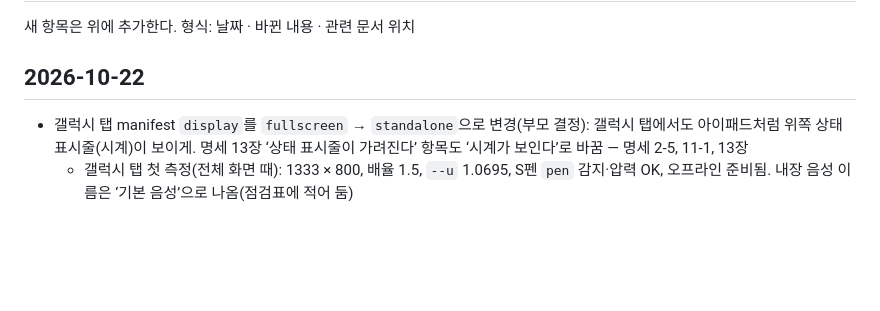
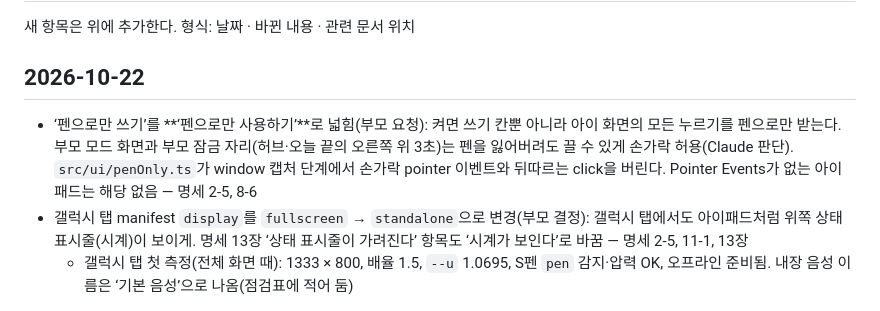
Before and after one commit to jekim8435/little-school, a Markdown page: docs/planning-log.md, the part around the change. Rendered like a GitHub page; blank space fills up the shorter version.

Commit message:
docs: 펜으로만 사용하기 범위 확대 기록, 갤럭시 점검표 갱신
Co-Authored-By: Claude Opus 5.5 <noreply@anthropic.com>

```diff
--- a/docs/planning-log.md
+++ b/docs/planning-log.md
@@ -4,6 +4,7 @@
 
 ## 2026-10-22
 
+- ‘펜으로만 쓰기’를 **‘펜으로만 사용하기’**로 넓힘(부모 요청): 켜면 쓰기 칸뿐 아니라 아이 화면의 모든 누르기를 펜으로만 받는다. 부모 모드 화면과 부모 잠금 자리(허브·오늘 끝의 오른쪽 위 3초)는 펜을 잃어버려도 끌 수 있게 손가락 허용(Claude 판단). `src/ui/penOnly.ts`가 window 캡처 단계에서 손가락 pointer 이벤트와 뒤따르는 click을 버린다. Pointer Events가 없는 아이패드는 해당 없음 — 명세 2-5, 8-6
 - 갤럭시 탭 manifest `display`를 `fullscreen` → `standalone`으로 변경(부모 결정): 갤럭시 탭에서도 아이패드처럼 위쪽 상태 표시줄(시계)이 보이게. 명세 13장 ‘상태 표시줄이 가려진다’ 항목도 ‘시계가 보인다’로 바꿈 — 명세 2-5, 11-1, 13장
   - 갤럭시 탭 첫 측정(전체 화면 때): 1333 × 800, 배율 1.5, `--u` 1.0695, S펜 `pen` 감지·압력 OK, 오프라인 준비됨. 내장 음성 이름은 ‘기본 음성’으로 나옴(점검표에 적어 둠)
 
```
Also changed, not shown: docs/galaxy-tab-checklist.md (+4 -3 lines), docs/little-school-step1-shell.md (+3 -3 lines).
